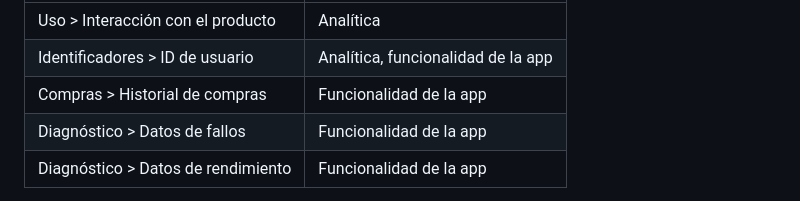
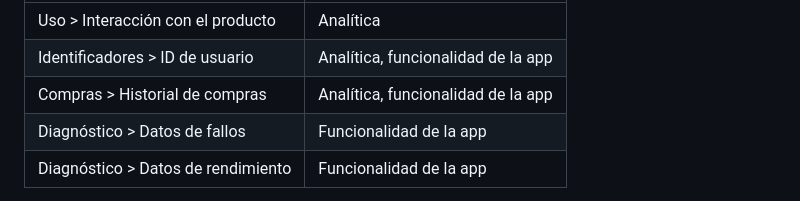
Before and after one commit to Andersonpolanco1/tino, a Markdown page: docs/tienda/app-store.md, the part around the change. Drawn GitHub-style.

```diff
--- a/docs/tienda/app-store.md
+++ b/docs/tienda/app-store.md
@@ -59,7 +59,7 @@ https://polancolabs.com/apps/tino/privacidad
 | --- | --- |
 | Uso > Interacción con el producto | Analítica |
 | Identificadores > ID de usuario | Analítica, funcionalidad de la app |
-| Compras > Historial de compras | Funcionalidad de la app |
+| Compras > Historial de compras | Analítica, funcionalidad de la app |
 | Diagnóstico > Datos de fallos | Funcionalidad de la app |
 | Diagnóstico > Datos de rendimiento | Funcionalidad de la app |
 
```
Also changed, not shown: docs/progreso.md (+3 -2 lines).
